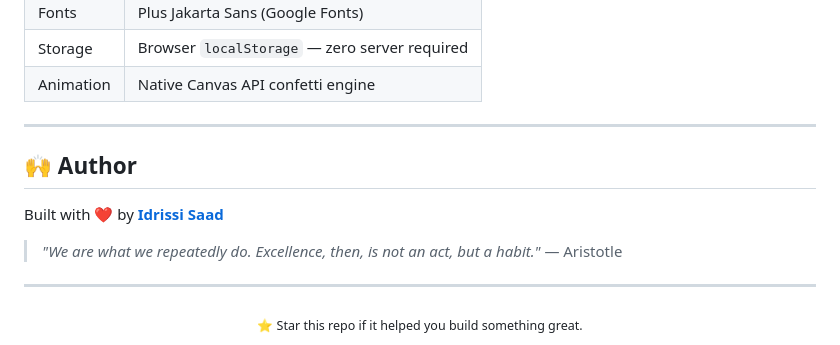
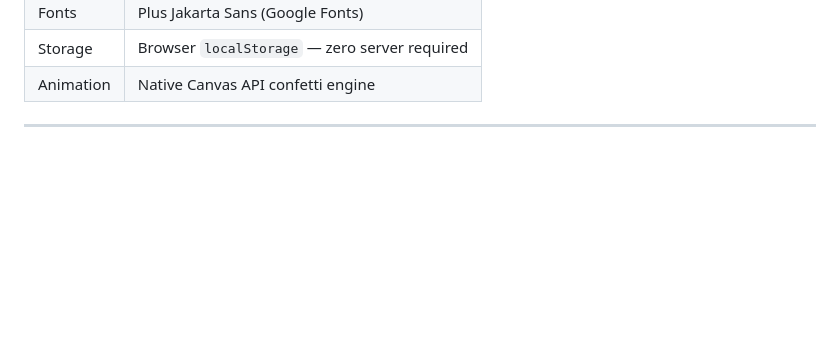
Before and after one commit to itsidrissisaad/habit-tracker, a Markdown page: README.md, the part around the change. Drawn GitHub-style; blank space fills up the shorter version.

```diff
--- a/README.md
+++ b/README.md
@@ -206,16 +206,3 @@ python3 -m http.server 8000
 | Animation | Native Canvas API confetti engine |
 
 ---
-
-## 🙌 Author
-
-Built with ❤️ by **[Idrissi Saad](https://github.com/itsidrissisaad)**
-
-> *"We are what we repeatedly do. Excellence, then, is not an act, but a habit."*
-> — Aristotle
-
----
-
-<div align="center">
-  <sub>⭐ Star this repo if it helped you build something great.</sub>
-</div>
```
